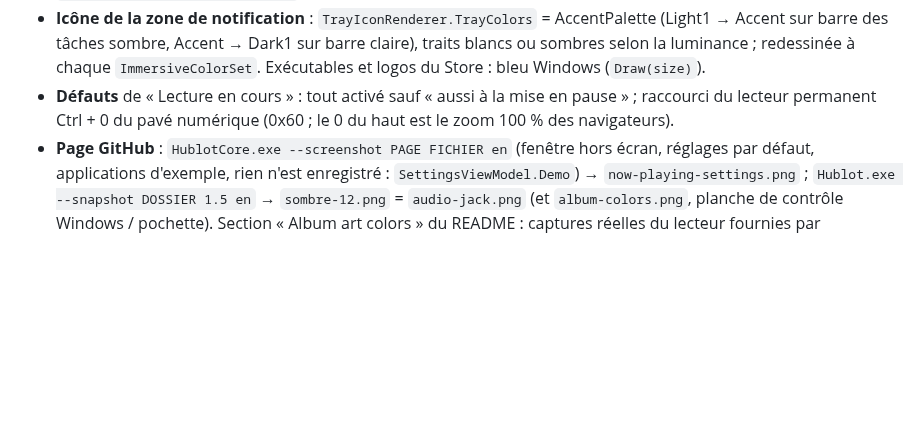
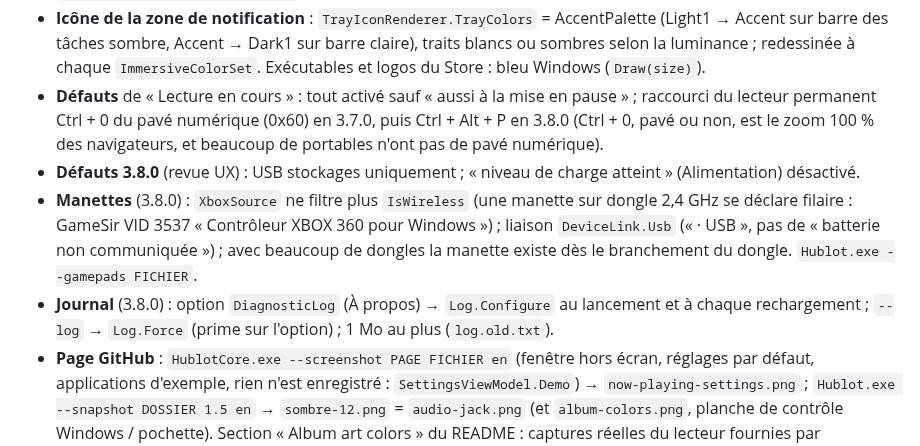
Before and after one commit to DeepWaters82/Hublot, a Markdown page: CLAUDE.md, the part around the change. Rendered like a GitHub page; blank space fills up the shorter version.

```diff
--- a/CLAUDE.md
+++ b/CLAUDE.md
@@ -301,7 +301,14 @@ et journalise relectures et popups ; `--audio FICHIER` liste points de terminais
   des tâches sombre, Accent → Dark1 sur barre claire), traits blancs ou sombres selon la luminance ; redessinée
   à chaque `ImmersiveColorSet`. Exécutables et logos du Store : bleu Windows (`Draw(size)`).
 - **Défauts** de « Lecture en cours » : tout activé sauf « aussi à la mise en pause » ; raccourci du lecteur
-  permanent Ctrl + 0 du pavé numérique (0x60 ; le 0 du haut est le zoom 100 % des navigateurs).
+  permanent Ctrl + 0 du pavé numérique (0x60) en 3.7.0, puis Ctrl + Alt + P en 3.8.0 (Ctrl + 0, pavé ou non, est le
+  zoom 100 % des navigateurs, et beaucoup de portables n'ont pas de pavé numérique).
+- **Défauts 3.8.0** (revue UX) : USB stockages uniquement ; « niveau de charge atteint » (Alimentation) désactivé.
+- **Manettes** (3.8.0) : `XboxSource` ne filtre plus `IsWireless` (une manette sur dongle 2,4 GHz se déclare filaire :
+  GameSir VID 3537 « Contrôleur XBOX 360 pour Windows ») ; liaison `DeviceLink.Usb` (« · USB », pas de « batterie non
+  communiquée ») ; avec beaucoup de dongles la manette existe dès le branchement du dongle. `Hublot.exe --gamepads FICHIER`.
+- **Journal** (3.8.0) : option `DiagnosticLog` (À propos) → `Log.Configure` au lancement et à chaque rechargement ;
+  `--log` → `Log.Force` (prime sur l'option) ; 1 Mo au plus (`log.old.txt`).
 - **Page GitHub** : `HublotCore.exe --screenshot PAGE FICHIER en` (fenêtre hors écran, réglages par défaut,
   applications d'exemple, rien n'est enregistré : `SettingsViewModel.Demo`) → `now-playing-settings.png` ;
   `Hublot.exe --snapshot DOSSIER 1.5 en` → `sombre-12.png` = `audio-jack.png` (et `album-colors.png`, planche
```
Also changed, not shown: LISEZMOI.md (+5 -3 lines), README.md (+2 -2 lines), docs/screenshots/now-playing-settings.png, 12 other files.
